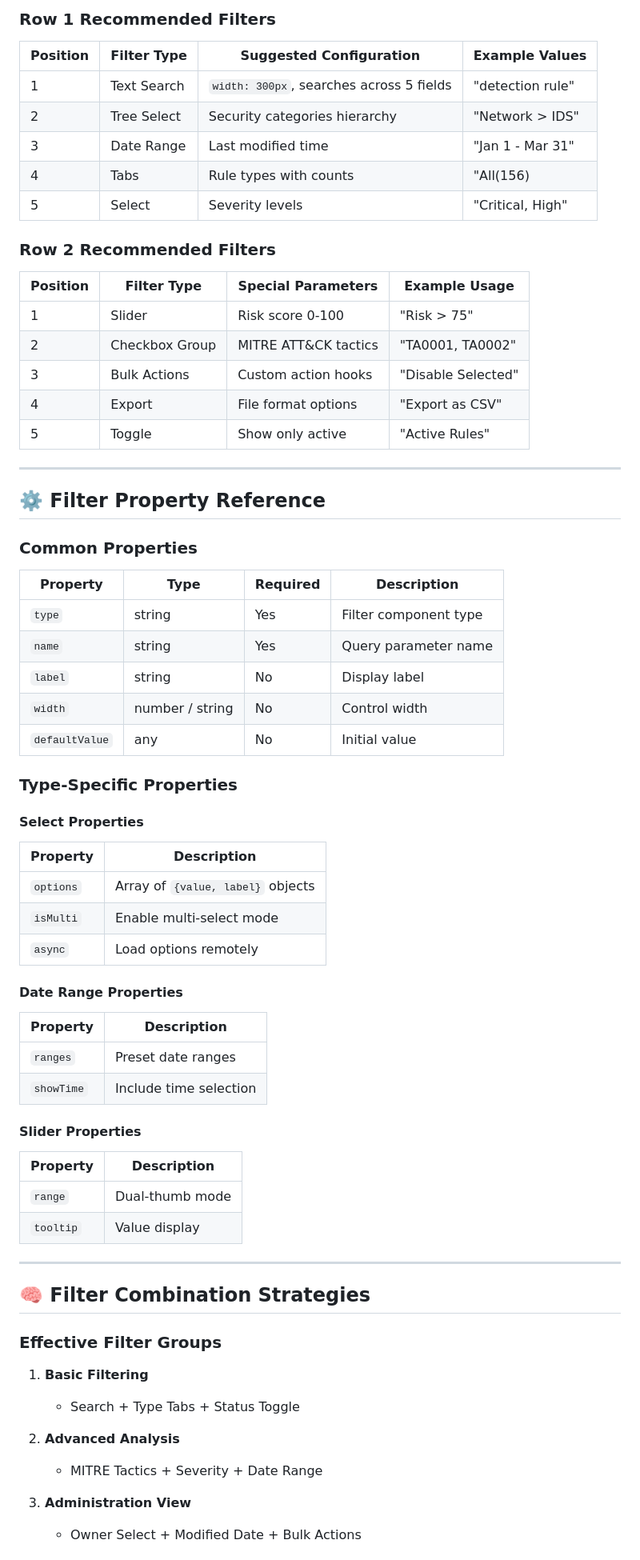
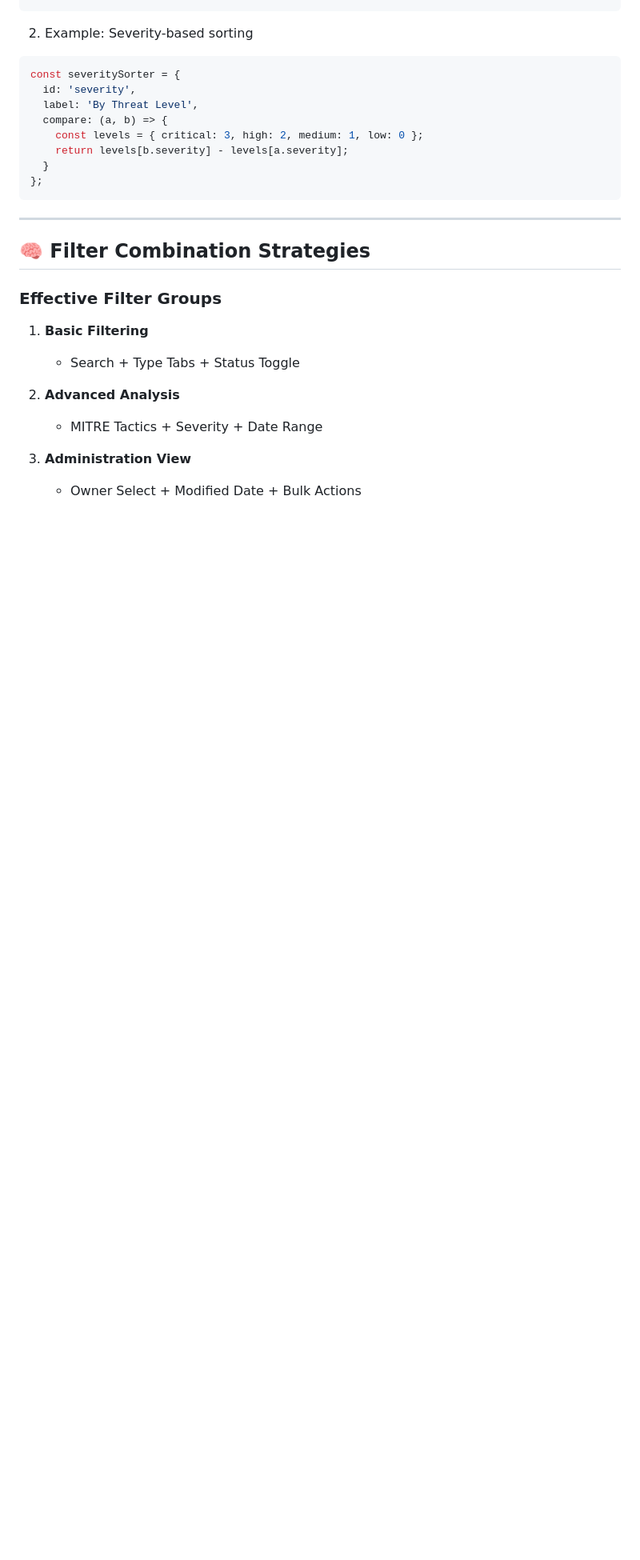
Before and after one commit to Aaddii21/hotstar, a Markdown page: ruletablecomponent.md, the part around one of its changes. Shown at 80% size. Rendered like a GitHub page; blank space fills up the shorter version.

````diff
--- a/ruletablecomponent.md
+++ b/ruletablecomponent.md
@@ -275,64 +245,20 @@ The Rules Table adapts gracefully to different screen sizes:
-### Row 1 Recommended Filters
-
-| Position | Filter Type    | Suggested Configuration                                  | Example Values                     |
-|----------|----------------|----------------------------------------------------------|------------------------------------|
-| 1        | Text Search    | `width: 300px`, searches across 5 fields                 | "detection rule"                   |
-| 2        | Tree Select    | Security categories hierarchy                            | "Network > IDS"                    |
-| 3        | Date Range     | Last modified time                                         | "Jan 1 - Mar 31"                   |
-| 4        | Tabs           | Rule types with counts                                   | "All(156) | NIDS(120) | HIDS(36)" |
-| 5        | Select         | Severity levels                                          | "Critical, High"                   |
-
-### Row 2 Recommended Filters
-
-| Position | Filter Type       | Special Parameters                                 | Example Usage                    |
-|----------|-------------------|-----------------------------------------------------|----------------------------------|
-| 1        | Slider            | Risk score 0-100                                    | "Risk > 75"                      |
-| 2        | Checkbox Group    | MITRE ATT&CK tactics                                | "TA0001, TA0002"                 |
-| 3        | Bulk Actions      | Custom action hooks                                 | "Disable Selected"               |
-| 4        | Export            | File format options                                 | "Export as CSV"                  |
-| 5        | Toggle            | Show only active                                    | "Active Rules"                   |
-
----
-
-## ⚙️ Filter Property Reference
-
-### Common Properties
-
-| Property      | Type             | Required | Description                             |
-|---------------|------------------|----------|-----------------------------------------|
-| `type`        | string           | Yes      | Filter component type                   |
-| `name`        | string           | Yes      | Query parameter name                    |
-| `label`       | string           | No       | Display label                           |
-| `width`       | number / string  | No       | Control width                           |
-| `defaultValue`| any              | No       | Initial value                           |
-
-### Type-Specific Properties
-
-#### Select Properties
-| Property | Description                               |
-|----------|-------------------------------------------|
-| `options` | Array of `{value, label}` objects        |
-| `isMulti` | Enable multi-select mode                 |
-| `async`   | Load options remotely                    |
-
-#### Date Range Properties
-| Property | Description                               |
-|----------|-------------------------------------------|
-| `ranges` | Preset date ranges                        |
-| `showTime` | Include time selection                  |
-
-#### Slider Properties
-| Property | Description                               |
-|----------|-------------------------------------------|
-| `range`  | Dual-thumb mode                           |
-| `tooltip`| Value display                             |
+2. Example: Severity-based sorting
+```js
+const severitySorter = {
+  id: 'severity',
+  label: 'By Threat Level',
+  compare: (a, b) => {
+    const levels = { critical: 3, high: 2, medium: 1, low: 0 };
+    return levels[b.severity] - levels[a.severity];
+  }
+};
+```
 
 ---
 
 ## 🧠 Filter Combination Strategies
 
 ### Effective Filter Groups
-
 1. **Basic Filtering**
    - Search + Type Tabs + Status Toggle
 
````
Also changed, not shown: other parts of ruletablecomponent.md (+154 -207 lines).
